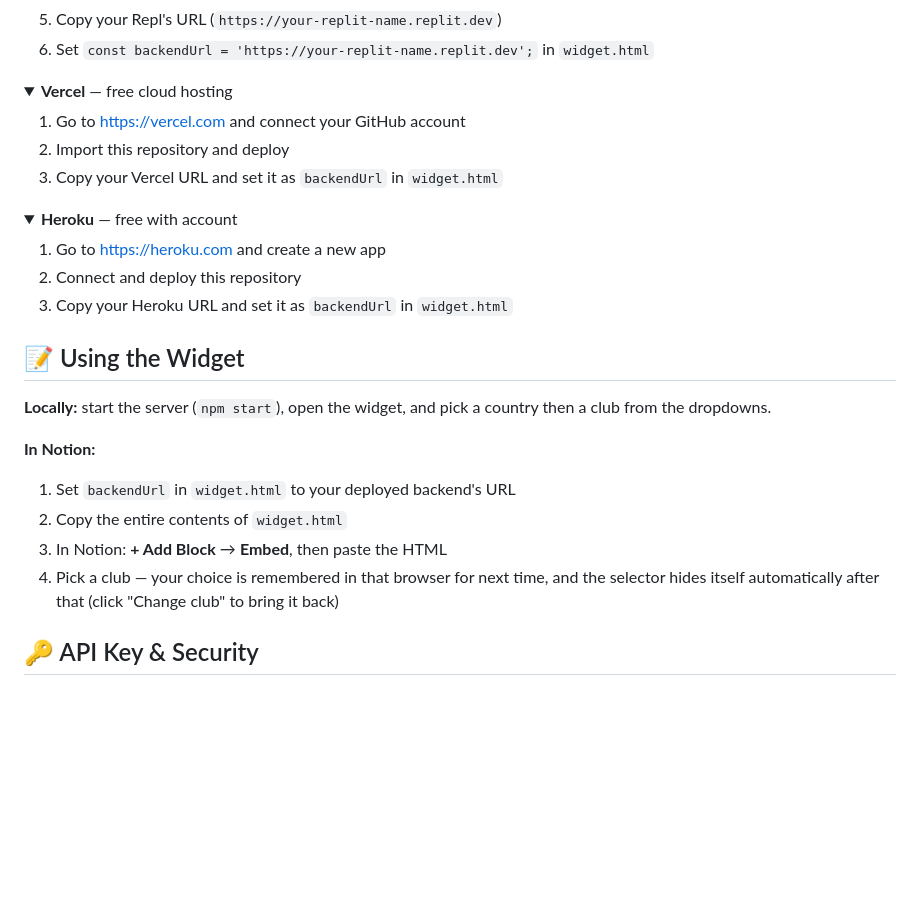
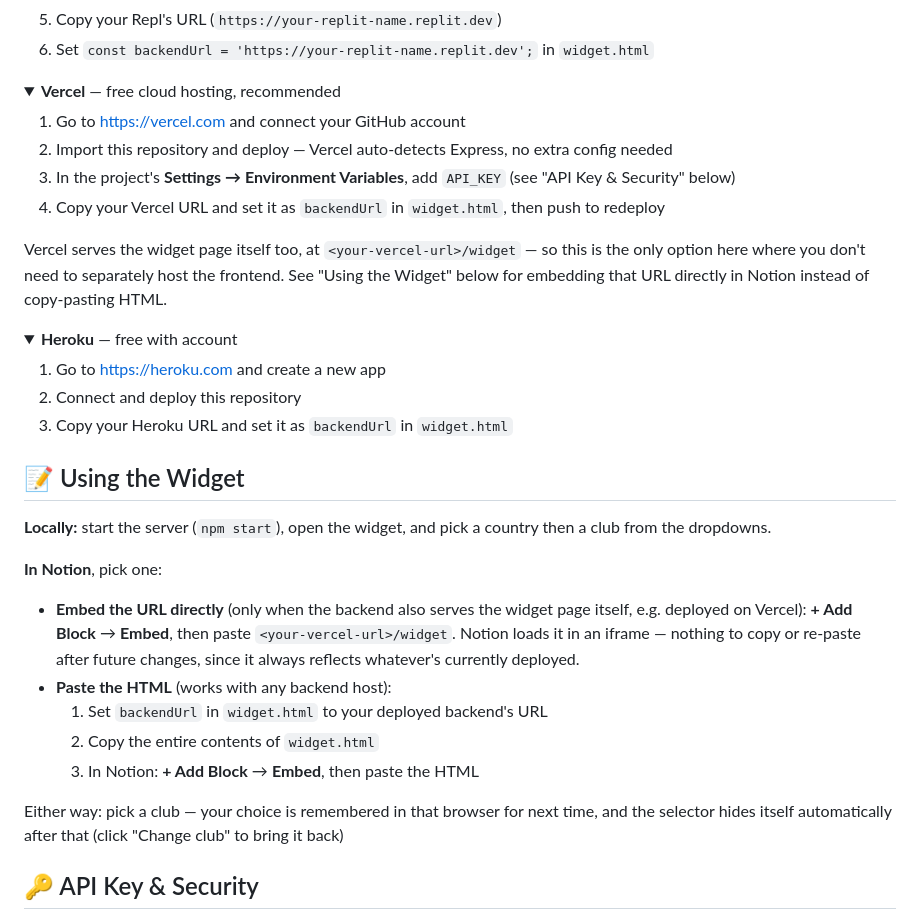
Before and after one commit to isabelleqga/notionWidgetFootball, a Markdown page: README.md, the part around the change. Rendered like a GitHub page; folded sections open; blank space fills up the shorter version.

```diff
--- a/README.md
+++ b/README.md
@@ -62,11 +62,14 @@ Pick one, then point `widget.html`'s `backendUrl` constant at it.
 </details>
 
 <details>
-<summary><strong>Vercel</strong> — free cloud hosting</summary>
+<summary><strong>Vercel</strong> — free cloud hosting, recommended</summary>
 
 1. Go to https://vercel.com and connect your GitHub account
-2. Import this repository and deploy
-3. Copy your Vercel URL and set it as `backendUrl` in `widget.html`
+2. Import this repository and deploy — Vercel auto-detects Express, no extra config needed
+3. In the project's **Settings → Environment Variables**, add `API_KEY` (see "API Key & Security" below)
+4. Copy your Vercel URL and set it as `backendUrl` in `widget.html`, then push to redeploy
+
+Vercel serves the widget page itself too, at `<your-vercel-url>/widget` — so this is the only option here where you don't need to separately host the frontend. See "Using the Widget" below for embedding that URL directly in Notion instead of copy-pasting HTML.
 </details>
 
 <details>
@@ -81,11 +84,15 @@ Pick one, then point `widget.html`'s `backendUrl` constant at it.
 
 **Locally:** start the server (`npm start`), open the widget, and pick a country then a club from the dropdowns.
 
-**In Notion:**
-1. Set `backendUrl` in `widget.html` to your deployed backend's URL
-2. Copy the entire contents of `widget.html`
-3. In Notion: **+ Add Block** → **Embed**, then paste the HTML
-4. Pick a club — your choice is remembered in that browser for next time, and the selector hides itself automatically after that (click "Change club" to bring it back)
+**In Notion**, pick one:
+
+- **Embed the URL directly** (only when the backend also serves the widget page itself, e.g. deployed on Vercel): **+ Add Block** → **Embed**, then paste `<your-vercel-url>/widget`. Notion loads it in an iframe — nothing to copy or re-paste after future changes, since it always reflects whatever's currently deployed.
+- **Paste the HTML** (works with any backend host):
+  1. Set `backendUrl` in `widget.html` to your deployed backend's URL
+  2. Copy the entire contents of `widget.html`
+  3. In Notion: **+ Add Block** → **Embed**, then paste the HTML
+
+Either way: pick a club — your choice is remembered in that browser for next time, and the selector hides itself automatically after that (click "Change club" to bring it back)
 
 ## 🔑 API Key & Security
 
```
Also changed, not shown: CLAUDE.md (+1 -1 lines), README.pt-BR.md (+15 -8 lines).
